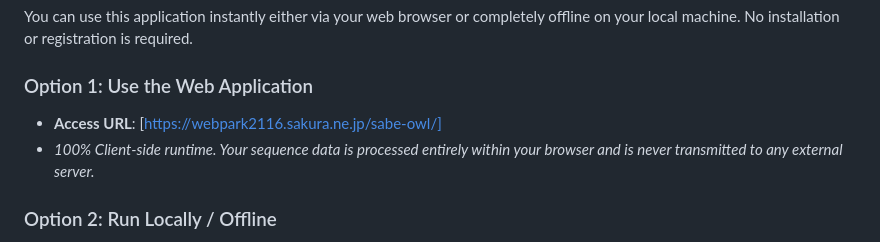
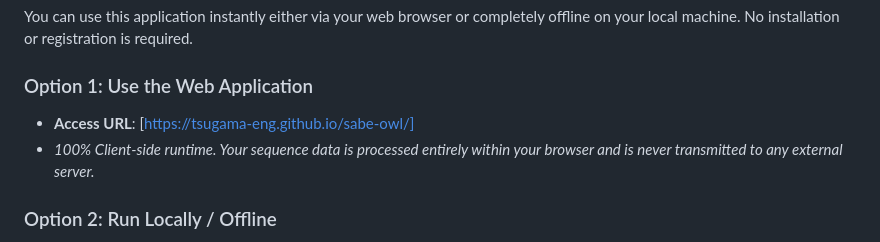
Before and after one commit to tsugama-eng/sabe-owl, a Markdown page: README.md, the part around the change. GitHub-like rendering.

```diff
--- a/README.md
+++ b/README.md
@@ -9,7 +9,7 @@ This platform acts as an un-gated, client-side single-page application (SPA) des
 You can use this application instantly either via your web browser or completely offline on your local machine. No installation or registration is required.
 
 ### Option 1: Use the Web Application
-* **Access URL**: [https://webpark2116.sakura.ne.jp/sabe-owl/]
+* **Access URL**: [https://tsugama-eng.github.io/sabe-owl/]
 * *100% Client-side runtime. Your sequence data is processed entirely within your browser and is never transmitted to any external server.*
 
 ### Option 2: Run Locally / Offline
```
